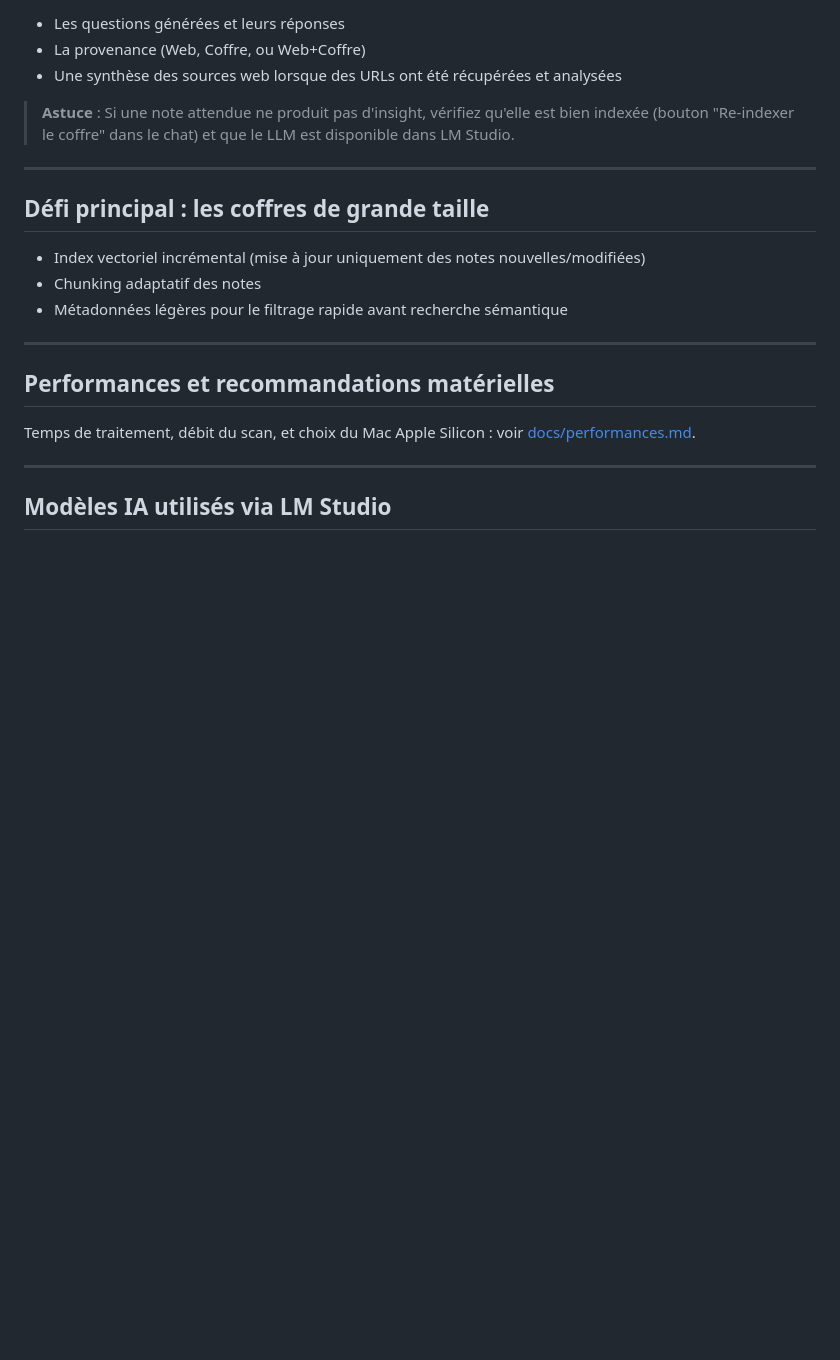
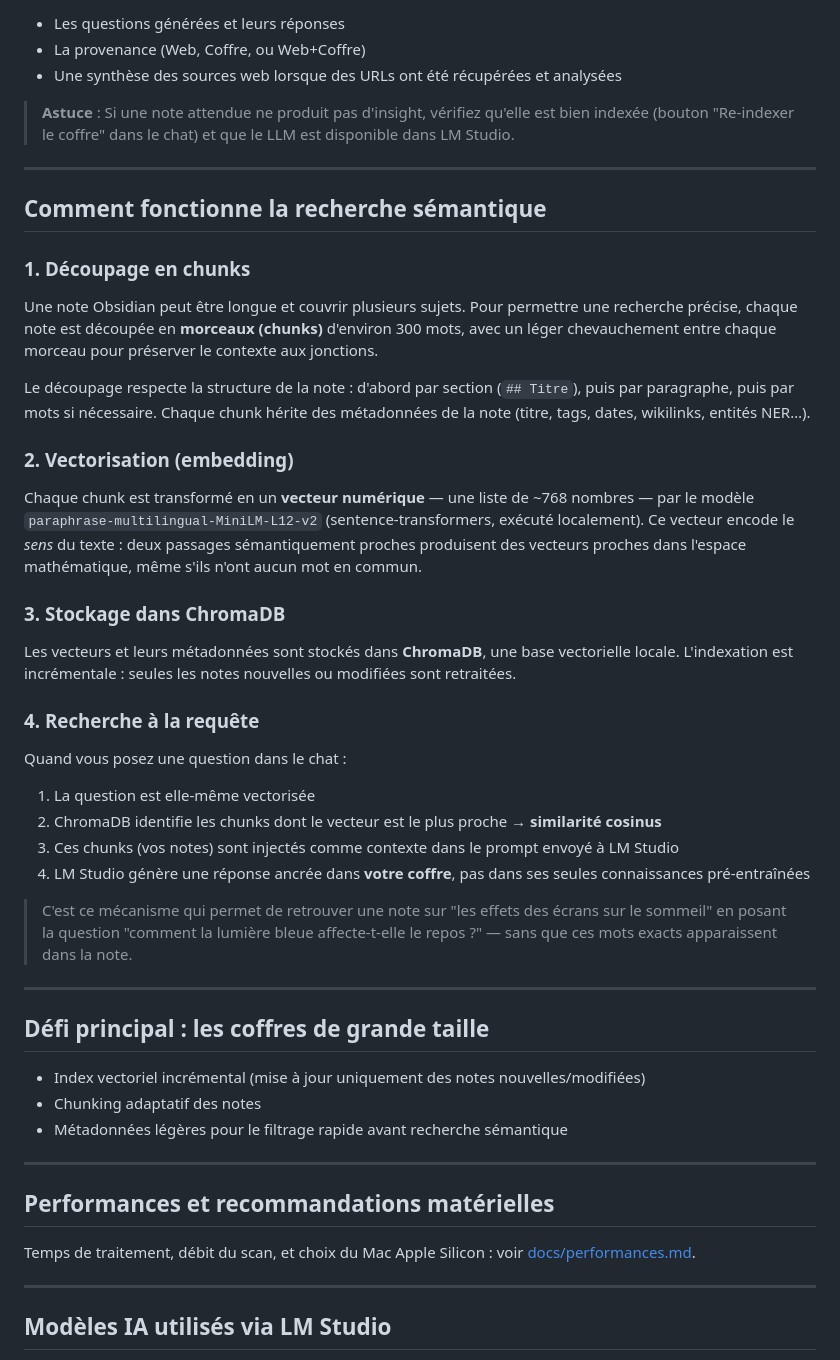
Before and after one commit to pat-the-geek/obsirag, a Markdown page: README.md, the part around the change. GitHub-like rendering; blank space fills up the shorter version.

Commit message:
docs: add section explaining chunking, vectorisation and semantic search

```diff
--- a/README.md
+++ b/README.md
@@ -119,6 +119,35 @@ L'insight est sauvegardé dans `obsirag/insights/YYYY-MM/` avec :
 
 ---
 
+## Comment fonctionne la recherche sémantique
+
+### 1. Découpage en chunks
+
+Une note Obsidian peut être longue et couvrir plusieurs sujets. Pour permettre une recherche précise, chaque note est découpée en **morceaux (chunks)** d'environ 300 mots, avec un léger chevauchement entre chaque morceau pour préserver le contexte aux jonctions.
+
+Le découpage respecte la structure de la note : d'abord par section (`## Titre`), puis par paragraphe, puis par mots si nécessaire. Chaque chunk hérite des métadonnées de la note (titre, tags, dates, wikilinks, entités NER…).
+
+### 2. Vectorisation (embedding)
+
+Chaque chunk est transformé en un **vecteur numérique** — une liste de ~768 nombres — par le modèle `paraphrase-multilingual-MiniLM-L12-v2` (sentence-transformers, exécuté localement). Ce vecteur encode le *sens* du texte : deux passages sémantiquement proches produisent des vecteurs proches dans l'espace mathématique, même s'ils n'ont aucun mot en commun.
+
+### 3. Stockage dans ChromaDB
+
+Les vecteurs et leurs métadonnées sont stockés dans **ChromaDB**, une base vectorielle locale. L'indexation est incrémentale : seules les notes nouvelles ou modifiées sont retraitées.
+
+### 4. Recherche à la requête
+
+Quand vous posez une question dans le chat :
+
+1. La question est elle-même vectorisée
+2. ChromaDB identifie les chunks dont le vecteur est le plus proche → **similarité cosinus**
+3. Ces chunks (vos notes) sont injectés comme contexte dans le prompt envoyé à LM Studio
+4. LM Studio génère une réponse ancrée dans **votre coffre**, pas dans ses seules connaissances pré-entraînées
+
+> C'est ce mécanisme qui permet de retrouver une note sur "les effets des écrans sur le sommeil" en posant la question "comment la lumière bleue affecte-t-elle le repos ?" — sans que ces mots exacts apparaissent dans la note.
+
+---
+
 ## Défi principal : les coffres de grande taille
 
 - Index vectoriel incrémental (mise à jour uniquement des notes nouvelles/modifiées)
```
